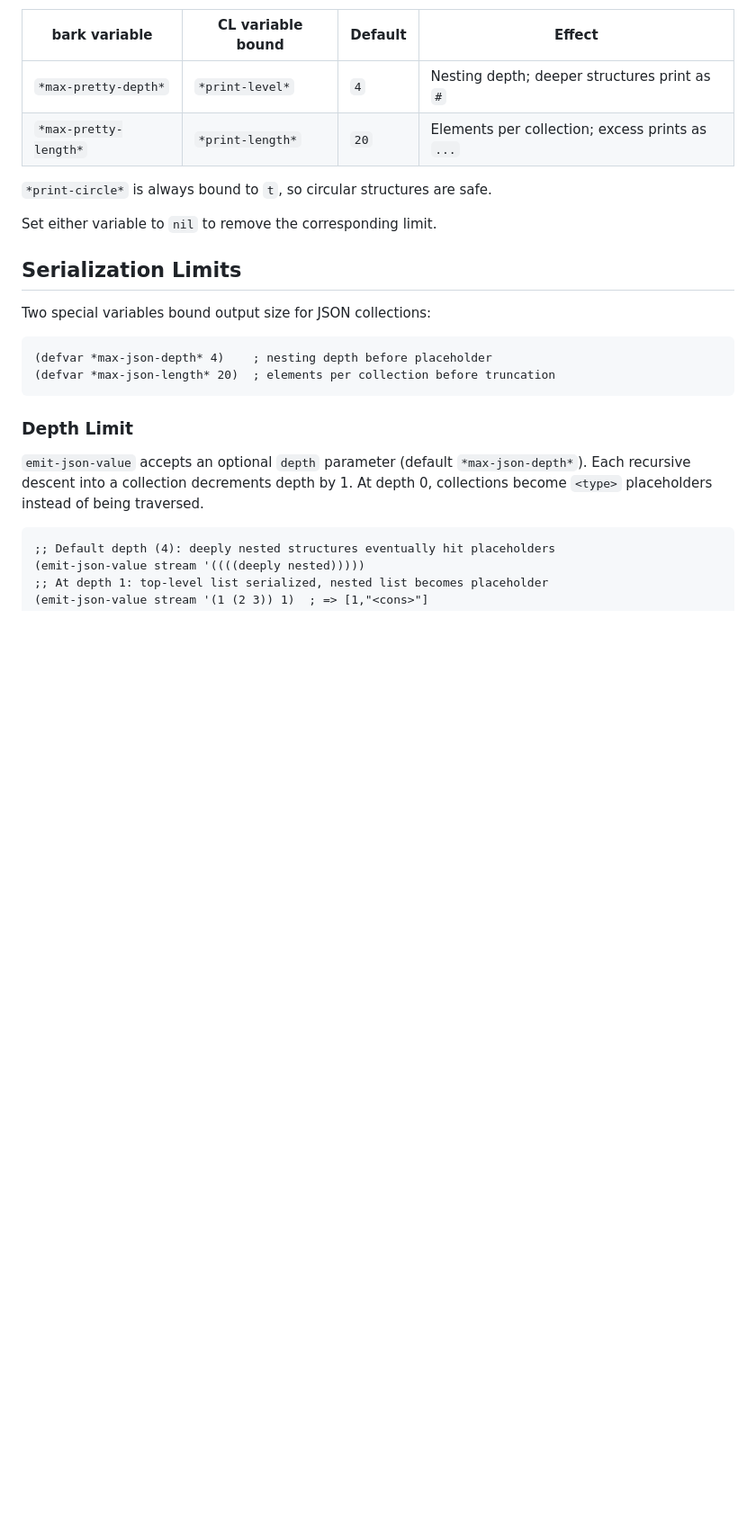
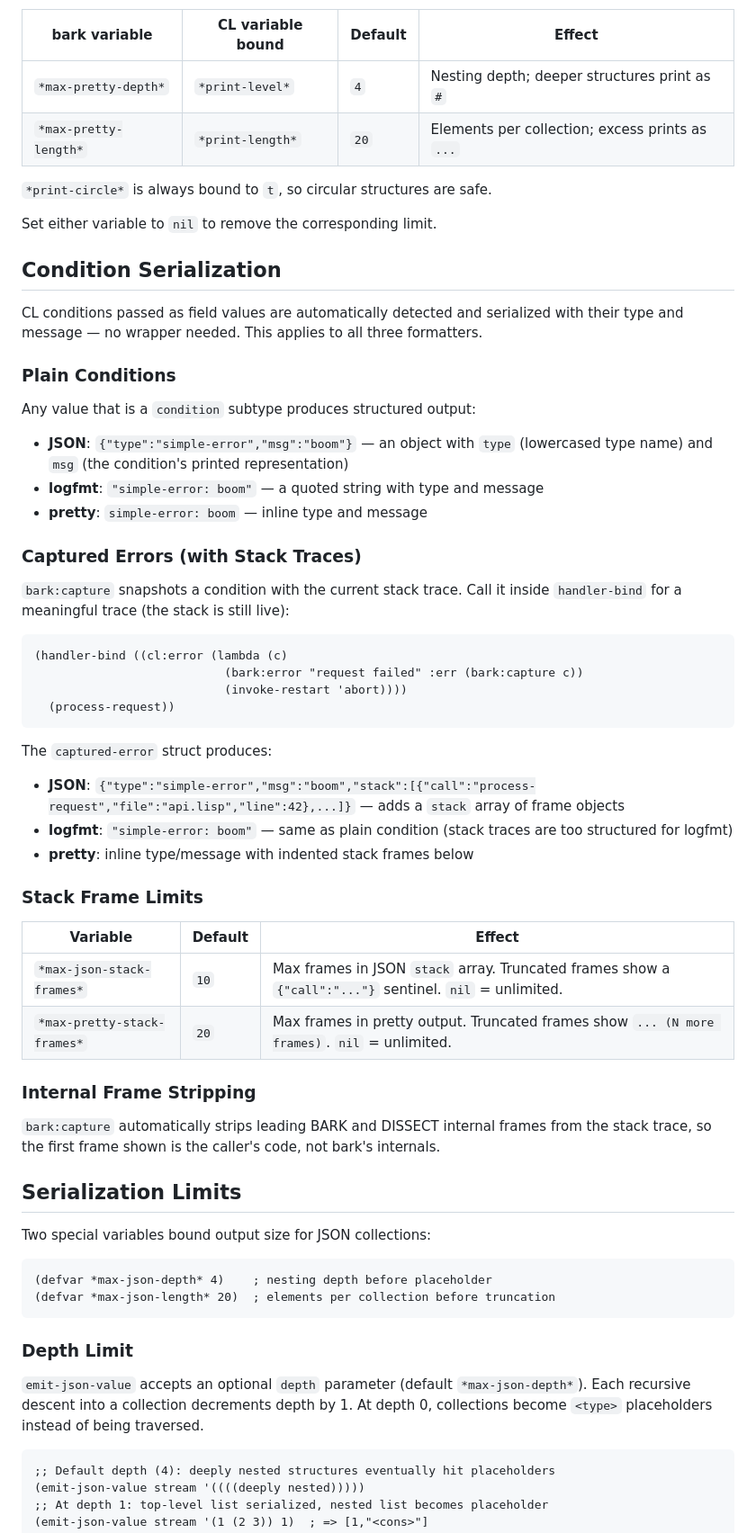
Before and after one commit to ivanbulanov/cl-bark, a Markdown page: docs/value-serialization.md, the part around one of its changes. Shown at 90% size. GitHub-like rendering; blank space fills up the shorter version.

Commit message:
Document condition serialization in value-serialization.md

````diff
--- a/docs/value-serialization.md
+++ b/docs/value-serialization.md
@@ -113,6 +118,46 @@ The pretty formatter uses `princ` (CL's human-readable printer) for all values.
 `*print-circle*` is always bound to `t`, so circular structures are safe.
 
 Set either variable to `nil` to remove the corresponding limit.
+
+## Condition Serialization
+
+CL conditions passed as field values are automatically detected and serialized with their type and message — no wrapper needed. This applies to all three formatters.
+
+### Plain Conditions
+
+Any value that is a `condition` subtype produces structured output:
+
+- **JSON**: `{"type":"simple-error","msg":"boom"}` — an object with `type` (lowercased type name) and `msg` (the condition's printed representation)
+- **logfmt**: `"simple-error: boom"` — a quoted string with type and message
+- **pretty**: `simple-error: boom` — inline type and message
+
+### Captured Errors (with Stack Traces)
+
+`bark:capture` snapshots a condition with the current stack trace. Call it inside `handler-bind` for a meaningful trace (the stack is still live):
+
+```lisp
+(handler-bind ((cl:error (lambda (c)
+                           (bark:error "request failed" :err (bark:capture c))
+                           (invoke-restart 'abort))))
+  (process-request))
+```
+
+The `captured-error` struct produces:
+
+- **JSON**: `{"type":"simple-error","msg":"boom","stack":[{"call":"process-request","file":"api.lisp","line":42},...]}` — adds a `stack` array of frame objects
+- **logfmt**: `"simple-error: boom"` — same as plain condition (stack traces are too structured for logfmt)
+- **pretty**: inline type/message with indented stack frames below
+
+### Stack Frame Limits
+
+| Variable | Default | Effect |
+|----------|---------|--------|
+| `*max-json-stack-frames*` | `10` | Max frames in JSON `stack` array. Truncated frames show a `{"call":"..."}` sentinel. `nil` = unlimited. |
+| `*max-pretty-stack-frames*` | `20` | Max frames in pretty output. Truncated frames show `... (N more frames)`. `nil` = unlimited. |
+
+### Internal Frame Stripping
+
+`bark:capture` automatically strips leading BARK and DISSECT internal frames from the stack trace, so the first frame shown is the caller's code, not bark's internals.
 
 ## Serialization Limits
 
````
Also changed, not shown: other parts of docs/value-serialization.md (+10 -2 lines).
